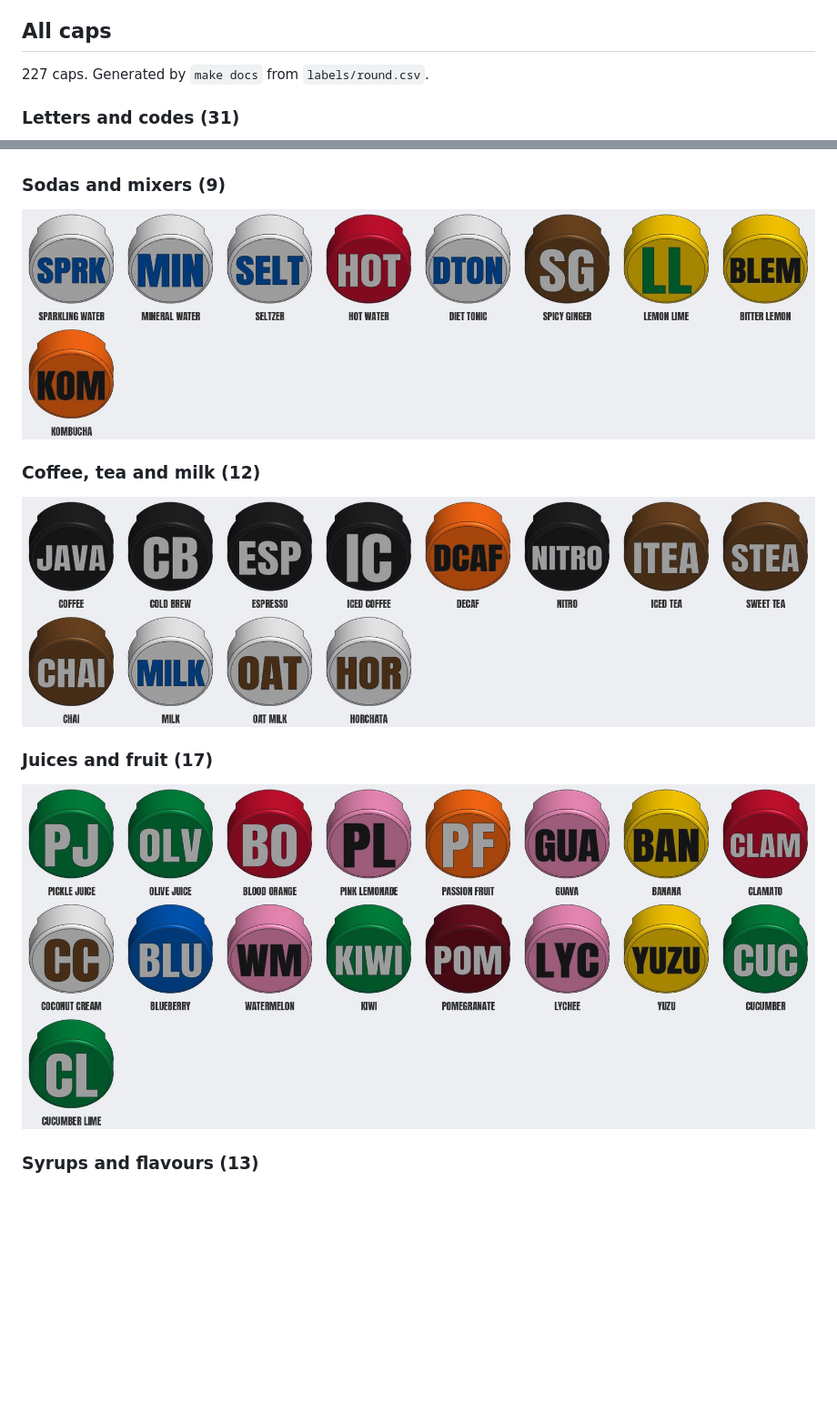
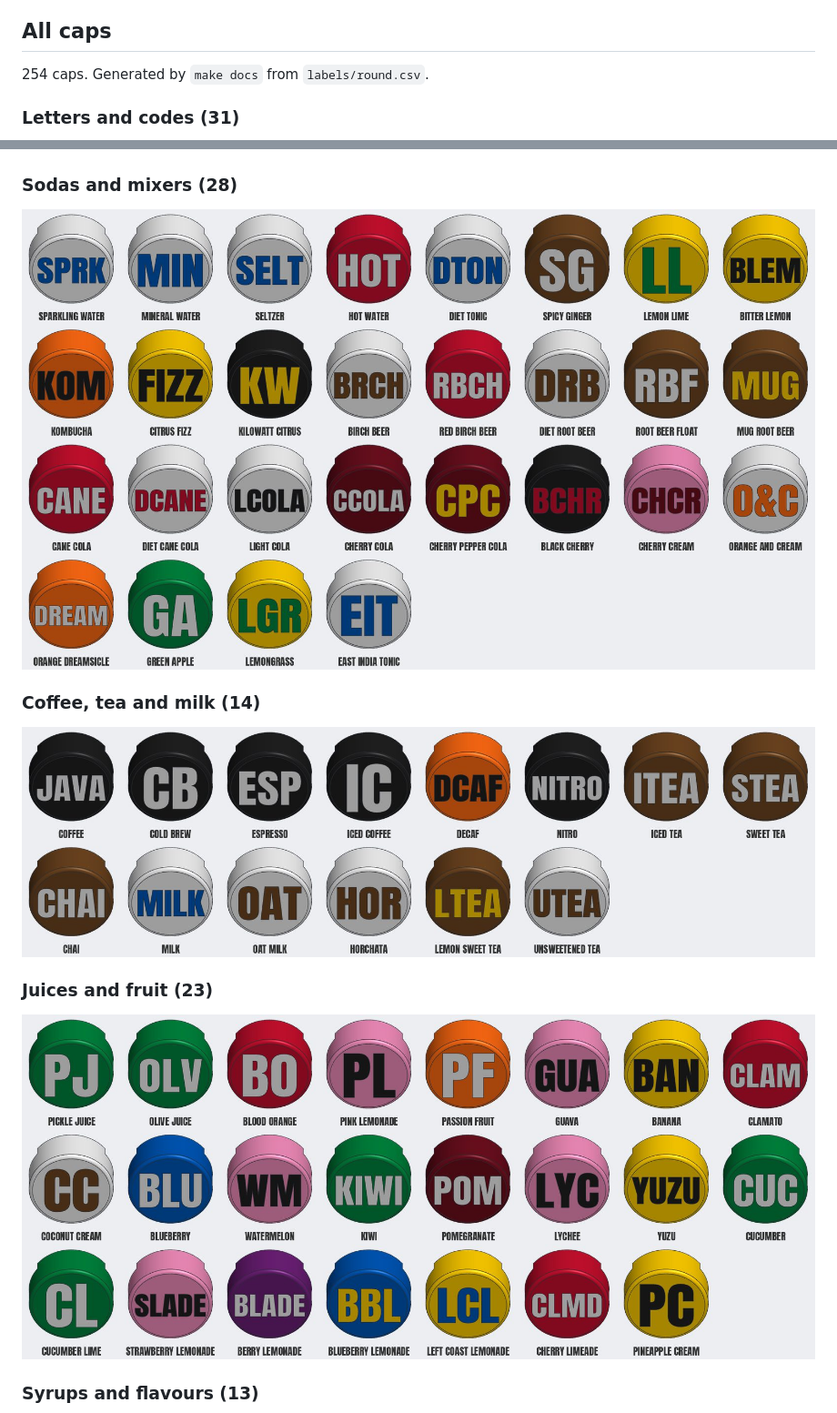
Before and after one commit to tinic/wunderbar-buttoncap, a Markdown page: README.md, 2 parts joined by grey strips. Shown at 91% size. GitHub-like rendering; pictures changed too: docs/round-coffee-tea-and-milk.jpg, docs/round-juices-and-fruit.jpg, docs/round-sodas-and-mixers.jpg; blank space fills up the shorter version.

Commit message:
Labels: 27 caps for bag-in-box fountain syrups
Co-Authored-By: Claude Opus 5.5 <noreply@anthropic.com>

```diff
--- a/README.md
+++ b/README.md
@@ -34,7 +34,7 @@ Tips:
 ## All caps
 
 <!-- caps:start -->
-227 caps. Generated by `make docs` from `labels/round.csv`.
+254 caps. Generated by `make docs` from `labels/round.csv`.
 
 ### Letters and codes (31)
 
@@ -44,15 +44,15 @@ Tips:
 
 ![Wunder-Bar catalogue](docs/round-wunder-bar-catalogue.jpg)
 
-### Sodas and mixers (9)
+### Sodas and mixers (28)
 
 ![Sodas and mixers](docs/round-sodas-and-mixers.jpg)
 
-### Coffee, tea and milk (12)
+### Coffee, tea and milk (14)
 
 ![Coffee, tea and milk](docs/round-coffee-tea-and-milk.jpg)
 
-### Juices and fruit (17)
+### Juices and fruit (23)
 
 ![Juices and fruit](docs/round-juices-and-fruit.jpg)
 
```
Also changed, not shown: RELEASE_NOTES.md (+3 -5 lines), 1 other file.
